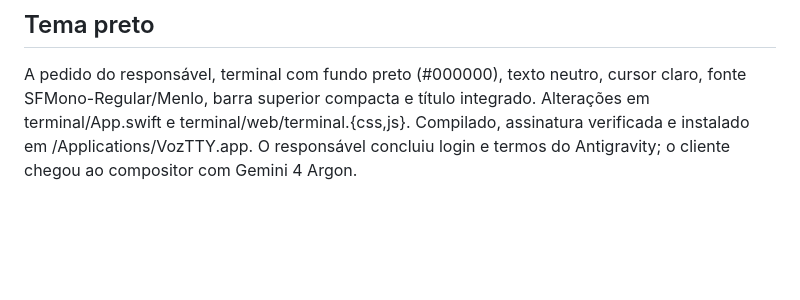
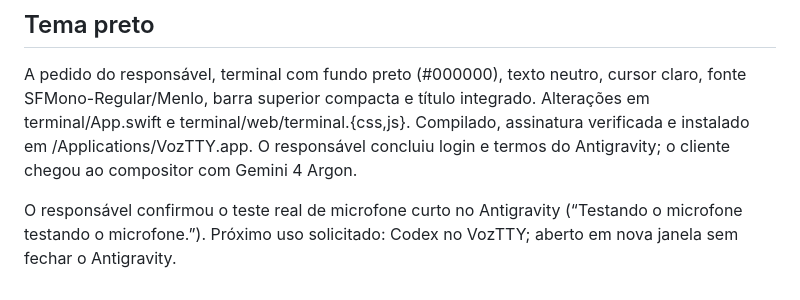
Before and after one commit to ricdanyalgil/VozTTY, a Markdown page: CONTINUAR.md, the part around the change. GitHub-like rendering; blank space fills up the shorter version.

```diff
--- a/CONTINUAR.md
+++ b/CONTINUAR.md
@@ -35,3 +35,5 @@ O responsável confirmou o login Google, mas Gemini CLI continuou recusado pelo
 ## Tema preto
 
 A pedido do responsável, terminal com fundo preto (#000000), texto neutro, cursor claro, fonte SFMono-Regular/Menlo, barra superior compacta e título integrado. Alterações em terminal/App.swift e terminal/web/terminal.{css,js}. Compilado, assinatura verificada e instalado em /Applications/VozTTY.app. O responsável concluiu login e termos do Antigravity; o cliente chegou ao compositor com Gemini 4 Argon.
+
+O responsável confirmou o teste real de microfone curto no Antigravity (“Testando o microfone testando o microfone.”). Próximo uso solicitado: Codex no VozTTY; aberto em nova janela sem fechar o Antigravity.
```
Also changed, not shown: VALIDACAO.md (+6 -0 lines).
